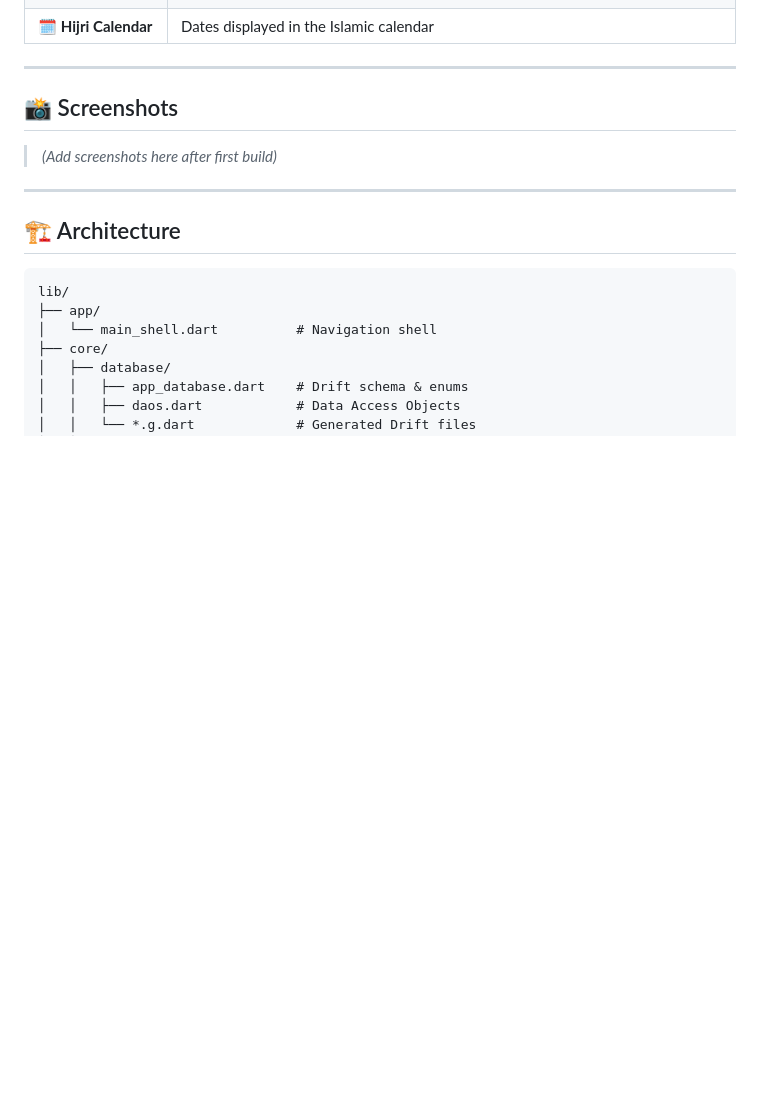
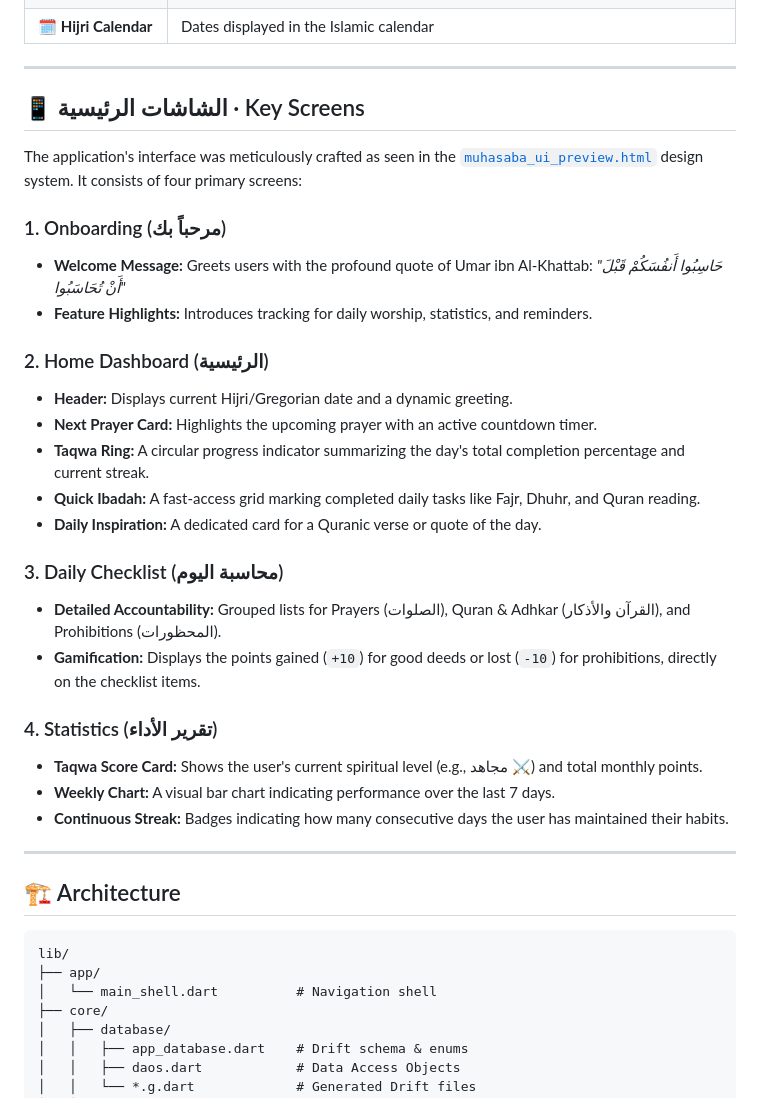
Before and after one commit to Imad-Ainine/Takwa, a Markdown page: README.md, the part around the change. GitHub-like rendering; blank space fills up the shorter version.

Commit message:
docs: update README with detailed descriptions of key application screens and features

```diff
--- a/README.md
+++ b/README.md
@@ -34,9 +34,33 @@
 
 ---
 
-## 📸 Screenshots
+## 📱 الشاشات الرئيسية · Key Screens
 
-> *(Add screenshots here after first build)*
+The application's interface was meticulously crafted as seen in the [`muhasaba_ui_preview.html`](muhasaba_ui_preview.html) design system. It consists of four primary screens:
+
+### 1. Onboarding (مرحباً بك)
+
+- **Welcome Message:** Greets users with the profound quote of Umar ibn Al-Khattab: *"حَاسِبُوا أَنفُسَكُمْ قَبْلَ أَنْ تُحَاسَبُوا"*
+- **Feature Highlights:** Introduces tracking for daily worship, statistics, and reminders.
+
+### 2. Home Dashboard (الرئيسية)
+
+- **Header:** Displays current Hijri/Gregorian date and a dynamic greeting.
+- **Next Prayer Card:** Highlights the upcoming prayer with an active countdown timer.
+- **Taqwa Ring:** A circular progress indicator summarizing the day's total completion percentage and current streak.
+- **Quick Ibadah:** A fast-access grid marking completed daily tasks like Fajr, Dhuhr, and Quran reading.
+- **Daily Inspiration:** A dedicated card for a Quranic verse or quote of the day.
+
+### 3. Daily Checklist (محاسبة اليوم)
+
+- **Detailed Accountability:** Grouped lists for Prayers (الصلوات), Quran & Adhkar (القرآن والأذكار), and Prohibitions (المحظورات).
+- **Gamification:** Displays the points gained (`+10`) for good deeds or lost (`-10`) for prohibitions, directly on the checklist items.
+
+### 4. Statistics (تقرير الأداء)
+
+- **Taqwa Score Card:** Shows the user's current spiritual level (e.g., مجاهد ⚔️) and total monthly points.
+- **Weekly Chart:** A visual bar chart indicating performance over the last 7 days.
+- **Continuous Streak:** Badges indicating how many consecutive days the user has maintained their habits.
 
 ---
 
```
